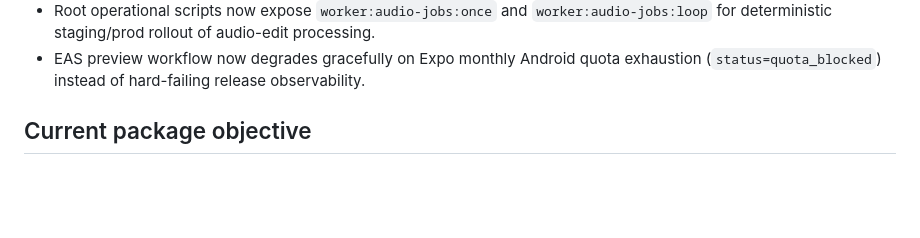
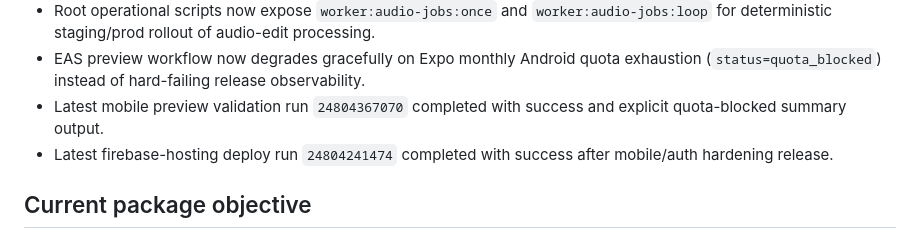
Before and after one commit to fsalamoni/Gravador, a Markdown page: docs/implementation/context-cache.md, the part around the change. Rendered like a GitHub page; blank space fills up the shorter version.

```diff
--- a/docs/implementation/context-cache.md
+++ b/docs/implementation/context-cache.md
@@ -53,6 +53,8 @@ This file captures decisions and assumptions that must survive long implementati
 - Worker consumer contract now exists in `workers/ai-pipeline/src/tasks/process-audio-edit-jobs.ts` with due-job claiming (`queued`/`retry_scheduled` + `scheduling.nextAttemptAt`) and retry-safe dispatch to `/api/recordings/[id]/audio-editing`.
 - Root operational scripts now expose `worker:audio-jobs:once` and `worker:audio-jobs:loop` for deterministic staging/prod rollout of audio-edit processing.
 - EAS preview workflow now degrades gracefully on Expo monthly Android quota exhaustion (`status=quota_blocked`) instead of hard-failing release observability.
+- Latest mobile preview validation run `24804367070` completed with success and explicit quota-blocked summary output.
+- Latest firebase-hosting deploy run `24804241474` completed with success after mobile/auth hardening release.
 
 ## Current package objective
 
```
Also changed, not shown: docs/implementation/phase-tracker.md (+3 -1 lines), docs/implementation/risk-rollout.md (+1 -0 lines).
